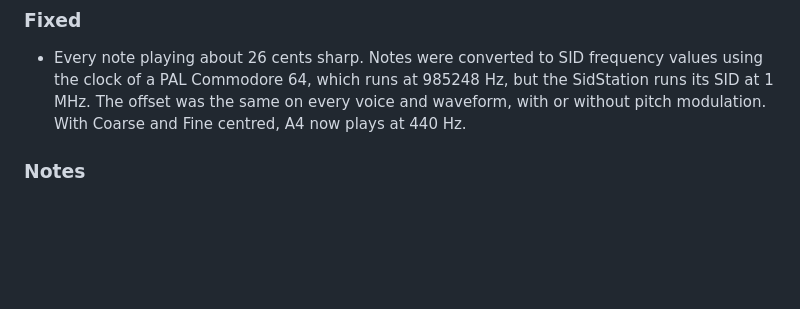
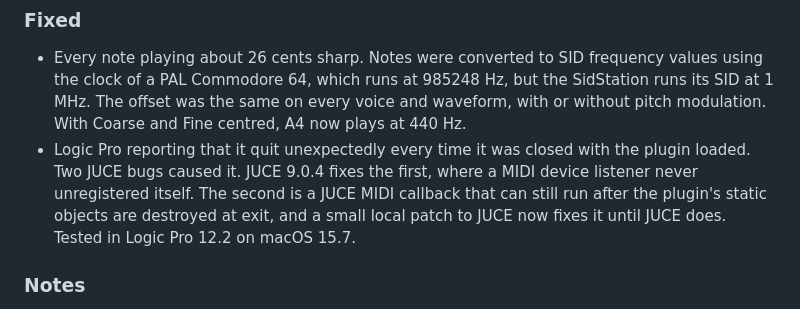
Before and after one commit to benjamindehli/sidstation-asid, a Markdown page: CHANGELOG.md, the part around the change. GitHub-like rendering; blank space fills up the shorter version.

Commit message:
Add Logic Pro quit crash fix to changelog

```diff
--- a/CHANGELOG.md
+++ b/CHANGELOG.md
@@ -7,6 +7,7 @@ All notable changes to SidStation ASID are recorded here. This project follows [
 ### Fixed
 
 - Every note playing about 26 cents sharp. Notes were converted to SID frequency values using the clock of a PAL Commodore 64, which runs at 985248 Hz, but the SidStation runs its SID at 1 MHz. The offset was the same on every voice and waveform, with or without pitch modulation. With Coarse and Fine centred, A4 now plays at 440 Hz.
+- Logic Pro reporting that it quit unexpectedly every time it was closed with the plugin loaded. Two JUCE bugs caused it. JUCE 9.0.4 fixes the first, where a MIDI device listener never unregistered itself. The second is a JUCE MIDI callback that can still run after the plugin's static objects are destroyed at exit, and a small local patch to JUCE now fixes it until JUCE does. Tested in Logic Pro 12.2 on macOS 15.7.
 
 ### Notes
 
```
